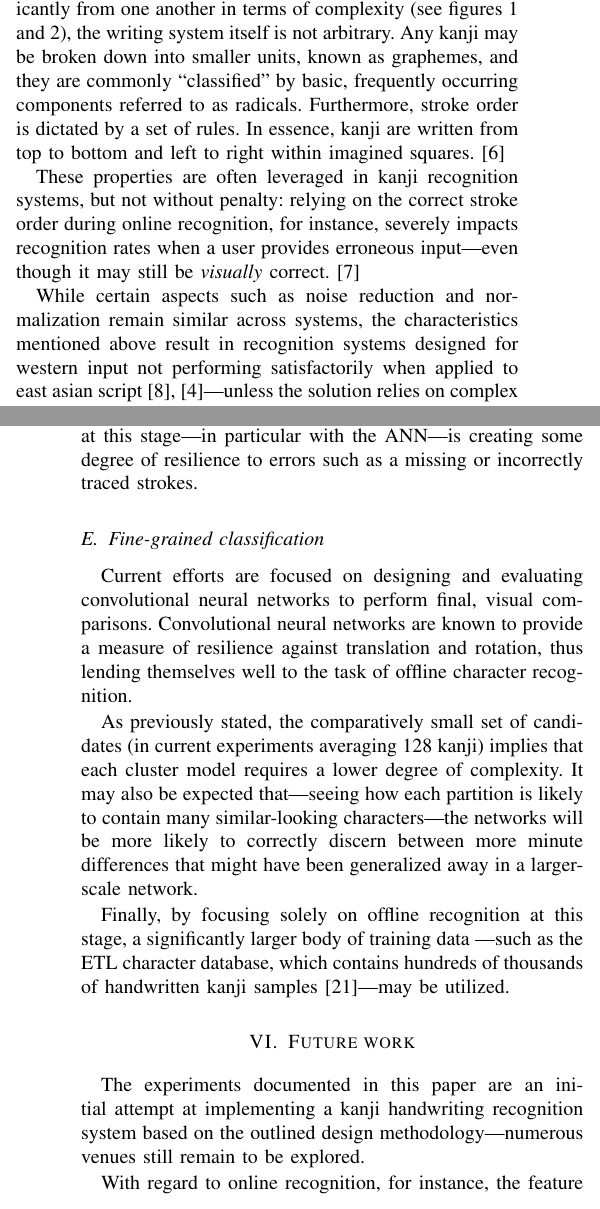
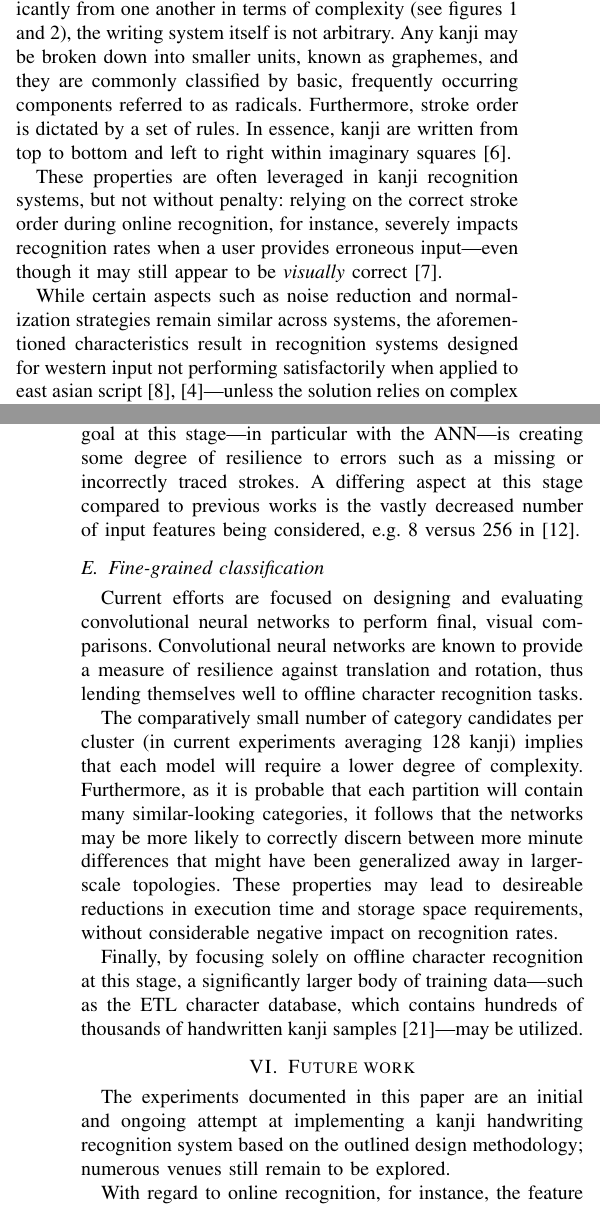
Before and after one commit to lfk/kanji-icr, a LaTeX paper (doc/tacs2014/article.tex): two parts of the columns of pages 1 and 4 of 4, joined at a grey line, cut so that both start at the same text. Compiled offline with pdfLaTeX.

Commit message:
Final revision based on reviewer feedback

```diff
--- a/doc/tacs2014/article.tex
+++ b/doc/tacs2014/article.tex
@@ -118,15 +116,15 @@
 
 	Although the characters are vast in number and differ significantly from one another in terms of complexity (see figures \ref{fig_kanji_sample}
 	and \ref{fig_kanji_stroke_hist}), the writing system itself is not arbitrary. Any kanji may be broken down into smaller units, known as graphemes,
-	and they are commonly ``classified'' by basic, frequently occurring components referred to as radicals.
-	Furthermore, stroke order is dictated by a set of rules. In essence, kanji are written from top to bottom and left to right within imagined squares. \cite{foerster1994kanji}
+	and they are commonly classified by basic, frequently occurring components referred to as radicals.
+	Furthermore, stroke order is dictated by a set of rules. In essence, kanji are written from top to bottom and left to right within imaginary squares \cite{foerster1994kanji}.
 
 	These properties are often leveraged in kanji recognition systems, but not without penalty: relying on the correct stroke order during online
-	recognition, for instance, severely impacts recognition rates when a user provides erroneous input---even though it may still be \emph{visually} correct. \cite{shin2002optimal}
+	recognition, for instance, severely impacts recognition rates when a user provides erroneous input---even though it may still appear to be \emph{visually} correct \cite{shin2002optimal}.
 
-	While certain aspects such as noise reduction and normalization remain similar across systems, the characteristics mentioned above result in
+	While certain aspects such as noise reduction and normalization strategies remain similar across systems, the aforementioned characteristics result in
 	recognition systems designed for western input not performing satisfactorily when applied to east asian script \cite{jager2003state, tappert1990state}%, liu2004online}
-	---unless the solution relies on complex techniques such as  ``deep'' neural networks. \cite{ciresan2012multi}
+	---unless the solution relies on complex techniques such as  ``deep'' neural networks \cite{ciresan2012multi}.
 
 
 	%Given that the category search space for Japanese characters is an order of magnitude larger and contains a vastly differing set of
@@ -406,30 +392,40 @@
 	identifies the most similar centroid, and a feedforward neural network. One auxiliary goal
 	at this stage---in particular with the ANN---is creating some degree of resilience to errors
 	such as a missing or incorrectly traced strokes.
+	A differing aspect at this stage compared to previous works is the vastly decreased number
+	of input features being considered, e.g. 8 versus 256 in \cite{yang2003accelerating}.
 
 
 	\subsection{Fine-grained classification}
 
-	%We are currently designing and evaluating convolutional neural networks to perform final, visual comparisons.
 	Current efforts are focused on designing and evaluating convolutional neural networks to perform final, visual comparisons.
 	\mbox{Convolutional} neural networks are known to provide a measure of resilience against translation and rotation,
-	thus lending themselves well to the task of offline character recognition.
+	thus lending themselves well to offline character recognition tasks.
 
-	As previously stated, the comparatively small set of candidates (in current experiments averaging 128 kanji)
-	implies that each cluster model requires a lower degree of complexity. It may also be expected that---seeing
-	how each partition is likely to contain many similar-looking characters---the networks will be more likely
-	to correctly discern between more minute differences that might have been generalized away in a larger-scale network.
+	The comparatively small number of category candidates per cluster (in current experiments averaging 128 kanji)
+	implies that each model will require a lower degree of complexity. Furthermore, as it is probable that each
+	partition will contain many similar-looking categories, it follows that the networks may be more likely to correctly
+	discern between more minute differences that might have been generalized away in larger-scale topologies.
+	These properties may lead to desireable reductions in execution time and storage space requirements,
+	without considerable negative impact on recognition rates.
 
-	Finally, by focusing solely on offline recognition at this stage, a significantly larger body of training data
-	---such as the ETL character database, which contains hundreds of thousands of handwritten kanji samples \cite{yamamoto1986recognition}---may be utilized.
+
+	%As previously stated, the comparatively small set of category candidates (in current experiments averaging 128 kanji)
+	%implies that each cluster model requires a lower degree of complexity. It may also be expected that---seeing
+	%how each partition is likely to contain many similar-looking characters---the networks will be more likely
+	%to correctly discern between more minute differences that might have been generalized away in a larger-scale network.
+
+
+	Finally, by focusing solely on offline character recognition at this stage, a significantly larger body of training data---such
+	as the ETL character database, which contains hundreds of thousands of handwritten kanji samples \cite{yamamoto1986recognition}---may be utilized.
 
 
 
 	\section{Future work}
 	\label{sec:future_work}
 
-	The experiments documented in this paper are an initial \mbox{attempt} at implementing a kanji handwriting recognition \mbox{system}
-	based on the outlined design methodology---numerous venues still remain to be explored.
+	The experiments documented in this paper are an initial and ongoing attempt at implementing a kanji handwriting recognition \mbox{system}
+	based on the outlined design methodology; numerous venues still remain to be explored.
 
 	With regard to online recognition, for instance, the feature extraction strategy could be enhanced to break strokes into
 	substrokes, diffentiate between long and short strokes, and take pen-up movements into account.
```
Also changed, not shown: README.md, doc/tacs2014/article.tex (65 more changed lines).
